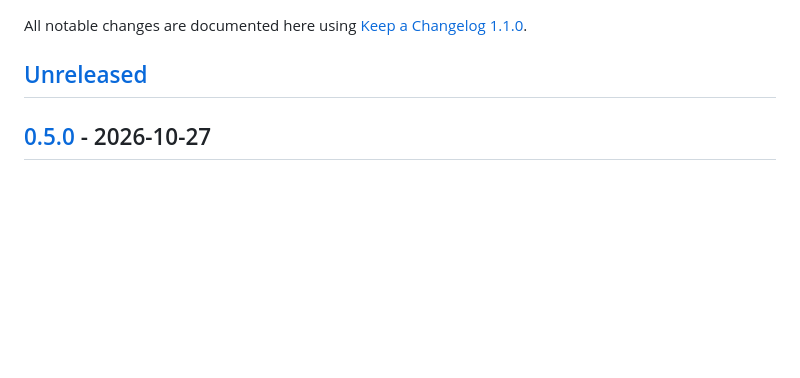
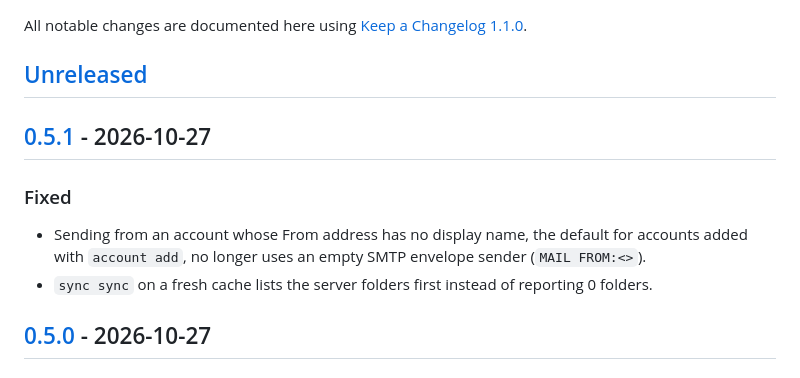
Before and after one commit to GhostPawJS/email, a Markdown page: CHANGELOG.md, the part around one of its changes. GitHub-like rendering; blank space fills up the shorter version.

Commit message:
docs: changelog for 0.5.1

```diff
--- a/CHANGELOG.md
+++ b/CHANGELOG.md
@@ -3,6 +3,13 @@
 All notable changes are documented here using [Keep a Changelog 1.1.0](https://keepachangelog.com/en/1.1.0/).
 
 ## [Unreleased]
+
+## [0.5.1] - 2026-10-27
+
+### Fixed
+
+- Sending from an account whose From address has no display name, the default for accounts added with `account add`, no longer uses an empty SMTP envelope sender (`MAIL FROM:<>`).
+- `sync sync` on a fresh cache lists the server folders first instead of reporting 0 folders.
 
 ## [0.5.0] - 2026-10-27
 
```
Also changed, not shown: other parts of CHANGELOG.md (+2 -1 lines).
